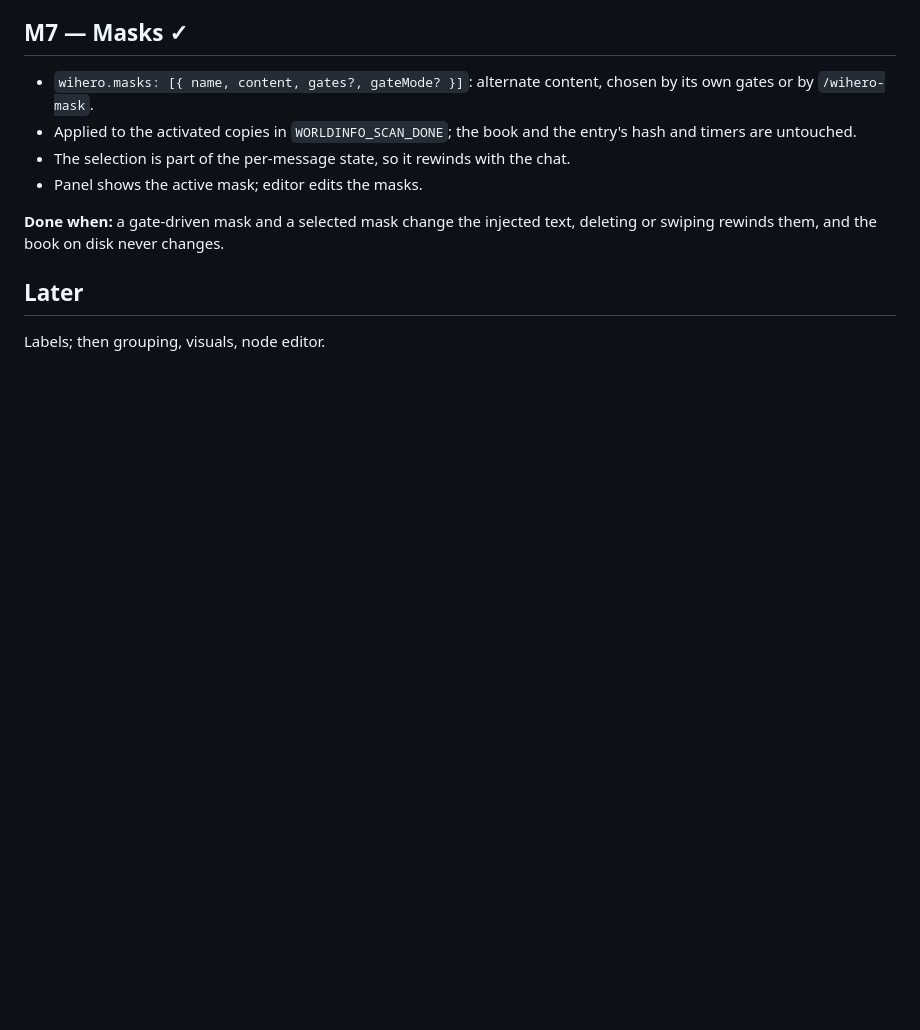
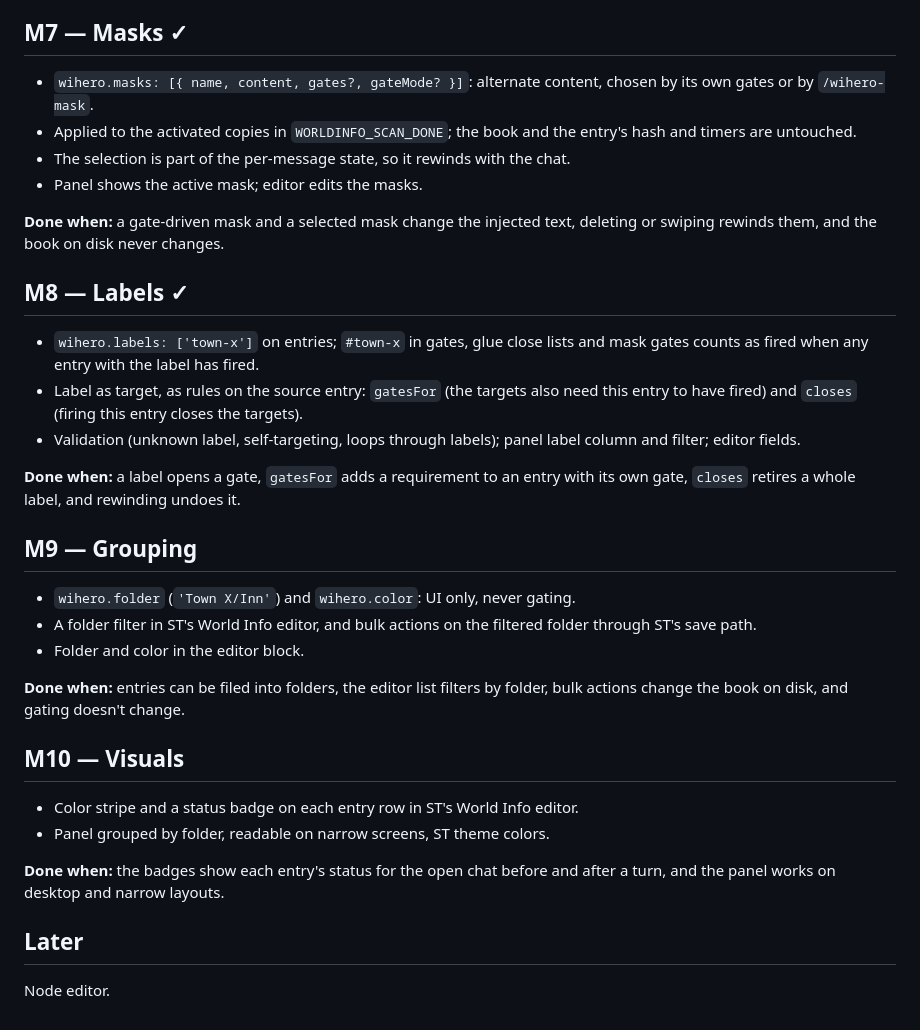
Before and after one commit to nmorozov539-wq/WIhero, a Markdown page: docs/ROADMAP.md, the part around the change. Rendered like a GitHub page; blank space fills up the shorter version.

```diff
--- a/docs/ROADMAP.md
+++ b/docs/ROADMAP.md
@@ -53,5 +53,25 @@ Each milestone ends with something testable. See [DESIGN.md](DESIGN.md) and [TEC
 
 **Done when:** a gate-driven mask and a selected mask change the injected text, deleting or swiping rewinds them, and the book on disk never changes.
 
+## M8 — Labels ✓
+- `wihero.labels: ['town-x']` on entries; `#town-x` in gates, glue close lists and mask gates counts as fired when any entry with the label has fired.
+- Label as target, as rules on the source entry: `gatesFor` (the targets also need this entry to have fired) and `closes` (firing this entry closes the targets).
+- Validation (unknown label, self-targeting, loops through labels); panel label column and filter; editor fields.
+
+**Done when:** a label opens a gate, `gatesFor` adds a requirement to an entry with its own gate, `closes` retires a whole label, and rewinding undoes it.
+
+## M9 — Grouping
+- `wihero.folder` (`'Town X/Inn'`) and `wihero.color`: UI only, never gating.
+- A folder filter in ST's World Info editor, and bulk actions on the filtered folder through ST's save path.
+- Folder and color in the editor block.
+
+**Done when:** entries can be filed into folders, the editor list filters by folder, bulk actions change the book on disk, and gating doesn't change.
+
+## M10 — Visuals
+- Color stripe and a status badge on each entry row in ST's World Info editor.
+- Panel grouped by folder, readable on narrow screens, ST theme colors.
+
+**Done when:** the badges show each entry's status for the open chat before and after a turn, and the panel works on desktop and narrow layouts.
+
 ## Later
-Labels; then grouping, visuals, node editor.
+Node editor.
```
Also changed, not shown: README.md (+2 -0 lines), docs/DESIGN.md (+6 -0 lines), docs/img/editor-collapsed.png, docs/img/editor-problem.png, 15 other files.
